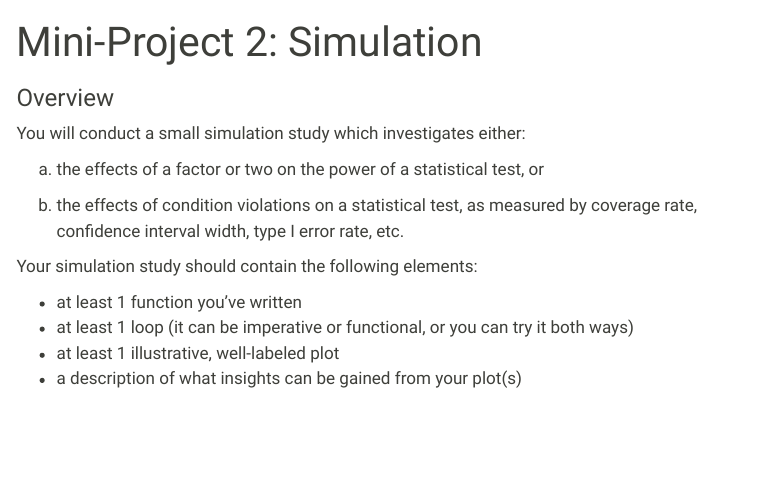
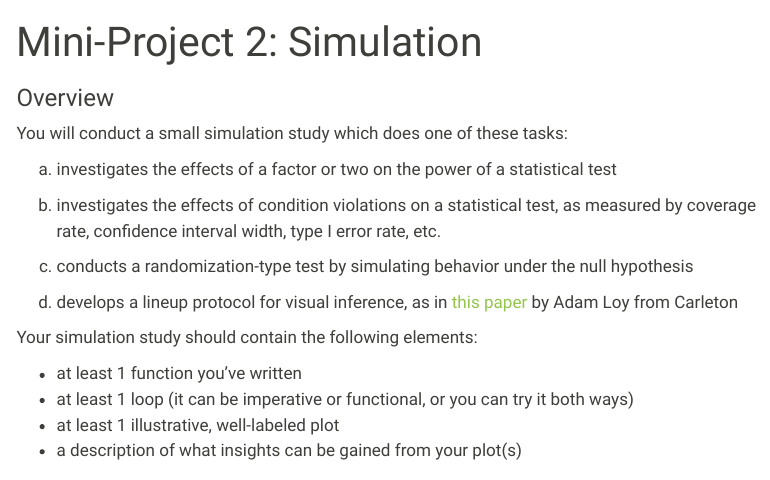
Before and after one commit to proback/264_fall_2024, a Quarto document (miniproject2.qmd): the page in a window 1100 px wide, from its top. Rendered offline with R 4.5, knitr and Pandoc in place of Quarto, with nearby package versions; menus at the side of the page are left out.

Commit message:
add two options to mp2

```diff
--- a/miniproject2.qmd
+++ b/miniproject2.qmd
@@ -12,11 +12,15 @@ library(tidyverse)
 
 ### Overview
 
-You will conduct a small simulation study which investigates either:
+You will conduct a small simulation study which does one of these tasks:
 
-a) the effects of a factor or two on the power of a statistical test, or
+a) investigates the effects of a factor or two on the power of a statistical test
 
-b) the effects of condition violations on a statistical test, as measured by coverage rate, confidence interval width, type I error rate, etc.
+b) investigates the effects of condition violations on a statistical test, as measured by coverage rate, confidence interval width, type I error rate, etc.
+
+c) conducts a randomization-type test by simulating behavior under the null hypothesis
+
+d) develops a lineup protocol for visual inference, as in [this paper](https://drive.google.com/file/d/1J14APUZkbEYBXbGdasaGyK0Dxjc4R5Gn/view?usp=sharing) by Adam Loy from Carleton
 
 Your simulation study should contain the following elements:
 
```
Also changed, not shown: docs/search.json, 8 other files.
